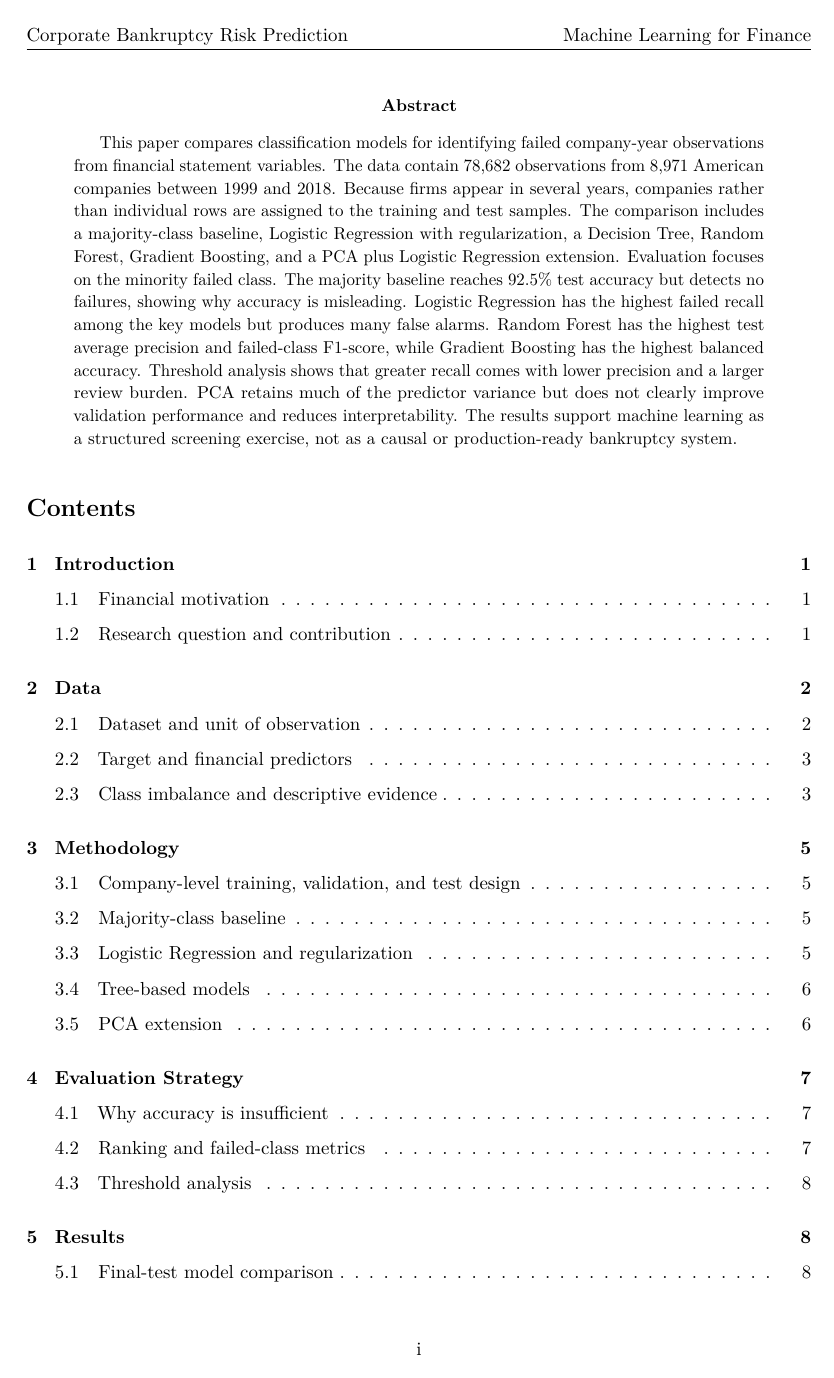
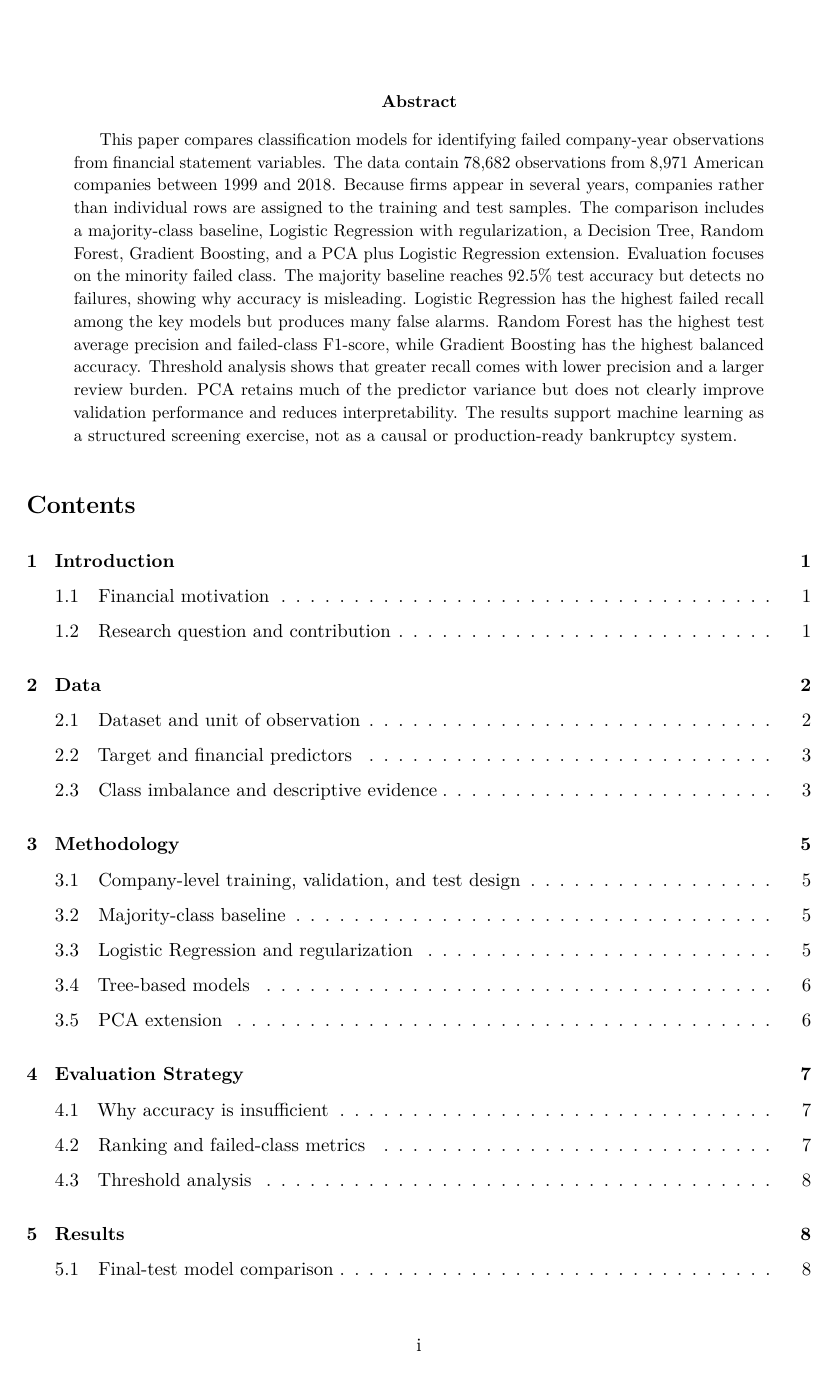
Before and after one commit to Berke-Pehli/corporate-bankruptcy-ml, a LaTeX paper (reports/paper/main.tex): page 2 of 24 before the commit and page 2 of 23 after it. Compiled offline with pdfLaTeX.

Commit message:
Refine final paper layout

```diff
--- a/reports/paper/main.tex
+++ b/reports/paper/main.tex
@@ -45,10 +45,8 @@
 
 \pagestyle{fancy}
 \fancyhf{}
-\fancyhead[L]{Corporate Bankruptcy Risk Prediction}
-\fancyhead[R]{Machine Learning for Finance}
 \fancyfoot[C]{\thepage}
-\setlength{\headheight}{14pt}
+\renewcommand{\headrulewidth}{0pt}
 
 \hypersetup{
   pdftitle={Corporate Bankruptcy Risk Prediction with Machine Learning},
```
Also changed, not shown: reports/paper/main.tex (2 more changed lines).
